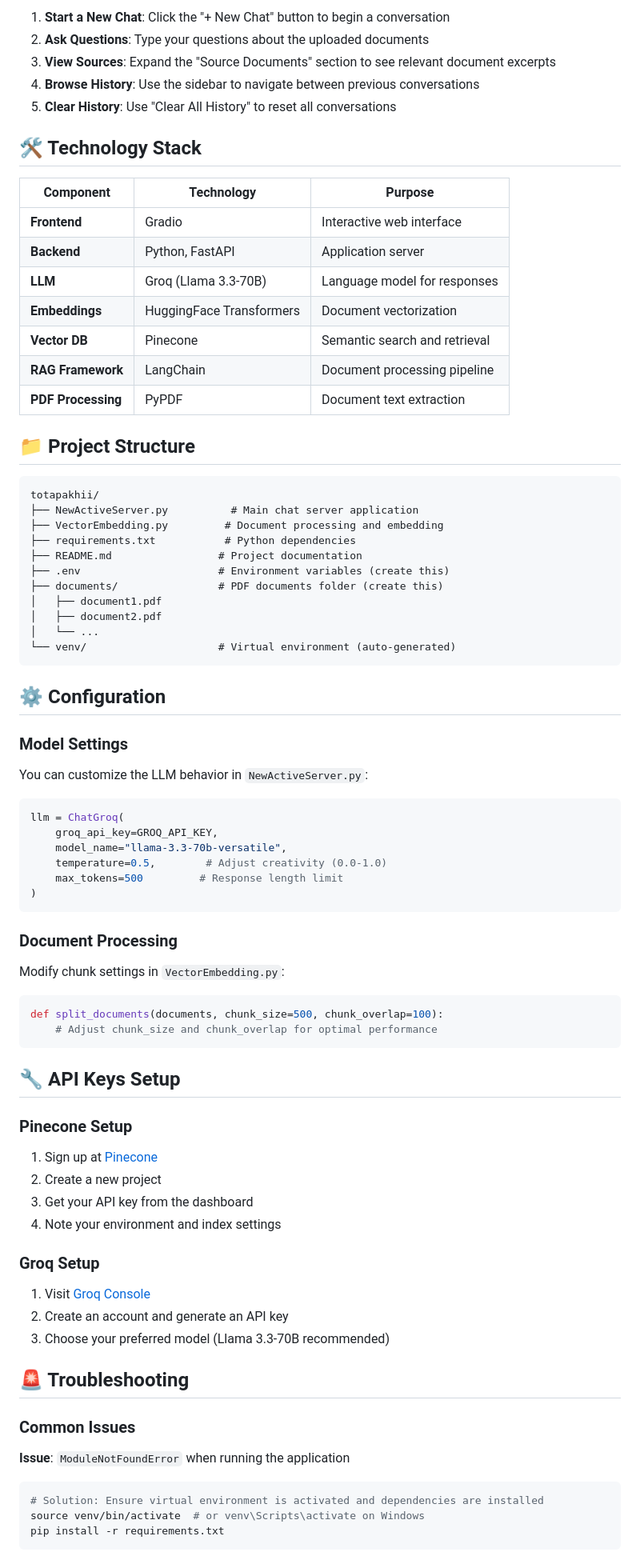
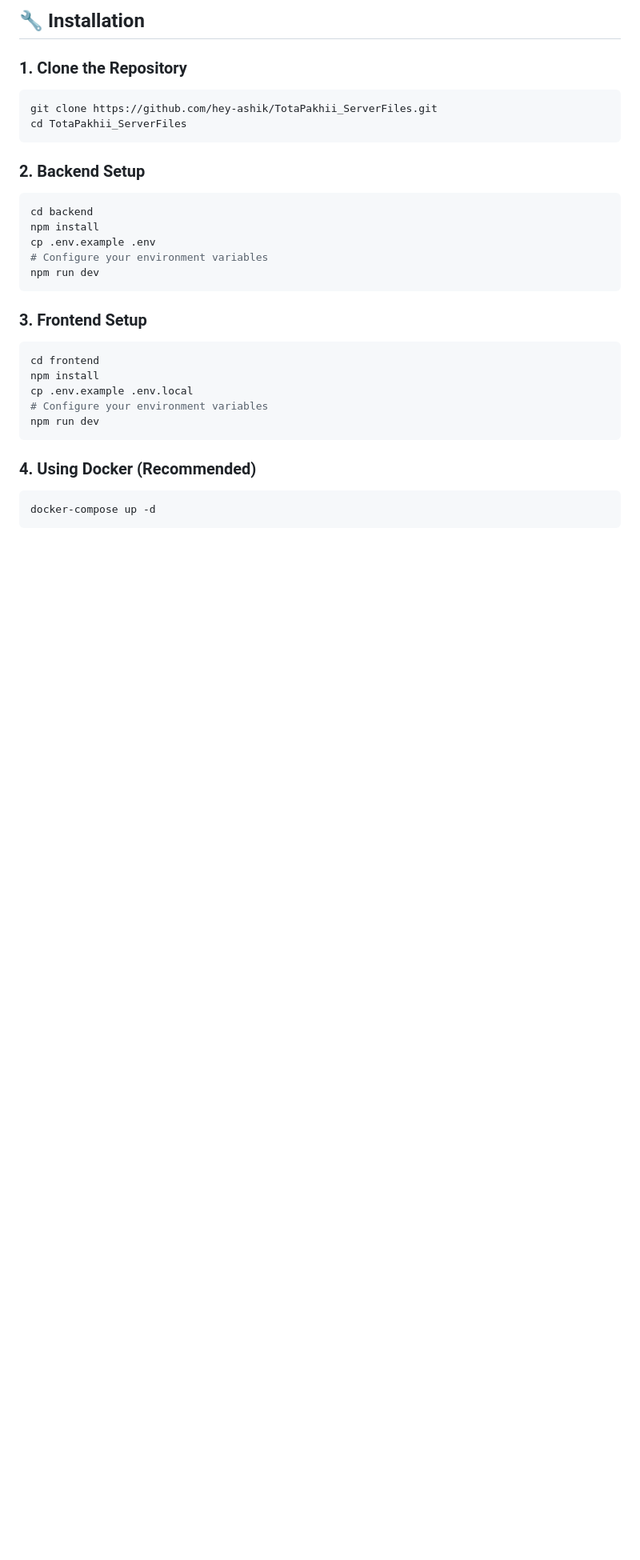
Before and after one commit to hey-ashik/TotaPakhii_ServerFiles, a Markdown page: README.md, the part around one of its changes. Shown at 80% size. GitHub-like rendering; blank space fills up the shorter version.

````diff
--- a/README.md
+++ b/README.md
@@ -105,83 +147,32 @@ The application will be available at: `http://127.0.0.1:7860`
 
-1. **Start a New Chat**: Click the "+ New Chat" button to begin a conversation
-2. **Ask Questions**: Type your questions about the uploaded documents
-3. **View Sources**: Expand the "Source Documents" section to see relevant document excerpts
-4. **Browse History**: Use the sidebar to navigate between previous conversations
-5. **Clear History**: Use "Clear All History" to reset all conversations
+## 🔧 Installation
 
-## 🛠️ Technology Stack
-
-| Component | Technology | Purpose |
-|-----------|------------|---------|
-| **Frontend** | Gradio | Interactive web interface |
-| **Backend** | Python, FastAPI | Application server |
-| **LLM** | Groq (Llama 3.3-70B) | Language model for responses |
-| **Embeddings** | HuggingFace Transformers | Document vectorization |
-| **Vector DB** | Pinecone | Semantic search and retrieval |
-| **RAG Framework** | LangChain | Document processing pipeline |
-| **PDF Processing** | PyPDF | Document text extraction |
-
-## 📁 Project Structure
-
-```
-totapakhii/
-├── NewActiveServer.py          # Main chat server application
-├── VectorEmbedding.py         # Document processing and embedding
-├── requirements.txt           # Python dependencies
-├── README.md                 # Project documentation
-├── .env                      # Environment variables (create this)
-├── documents/                # PDF documents folder (create this)
-│   ├── document1.pdf
-│   ├── document2.pdf
-│   └── ...
-└── venv/                     # Virtual environment (auto-generated)
+### 1. Clone the Repository
+```bash
+git clone https://github.com/hey-ashik/TotaPakhii_ServerFiles.git
+cd TotaPakhii_ServerFiles
 ```
 
-## ⚙️ Configuration
-
-### Model Settings
-
-You can customize the LLM behavior in `NewActiveServer.py`:
-
-```python
-llm = ChatGroq(
-    groq_api_key=GROQ_API_KEY,
-    model_name="llama-3.3-70b-versatile",
-    temperature=0.5,        # Adjust creativity (0.0-1.0)
-    max_tokens=500         # Response length limit
-)
+### 2. Backend Setup
+```bash
+cd backend
+npm install
+cp .env.example .env
+# Configure your environment variables
+npm run dev
 ```
 
-### Document Processing
-
-Modify chunk settings in `VectorEmbedding.py`:
-
-```python
-def split_documents(documents, chunk_size=500, chunk_overlap=100):
-    # Adjust chunk_size and chunk_overlap for optimal performance
+### 3. Frontend Setup
+```bash
+cd frontend
+npm install
+cp .env.example .env.local
+# Configure your environment variables
+npm run dev
 ```
 
-## 🔧 API Keys Setup
-
-### Pinecone Setup
-1. Sign up at [Pinecone](https://www.pinecone.io/)
-2. Create a new project
-3. Get your API key from the dashboard
-4. Note your environment and index settings
-
-### Groq Setup
-1. Visit [Groq Console](https://console.groq.com/)
-2. Create an account and generate an API key
-3. Choose your preferred model (Llama 3.3-70B recommended)
-
-## 🚨 Troubleshooting
-
-### Common Issues
-
-**Issue**: `ModuleNotFoundError` when running the application
+### 4. Using Docker (Recommended)
 ```bash
-# Solution: Ensure virtual environment is activated and dependencies are installed
-source venv/bin/activate  # or venv\Scripts\activate on Windows
-pip install -r requirements.txt
+docker-compose up -d
 ```
 
````
Also changed, not shown: other parts of README.md (+309 -122 lines).
